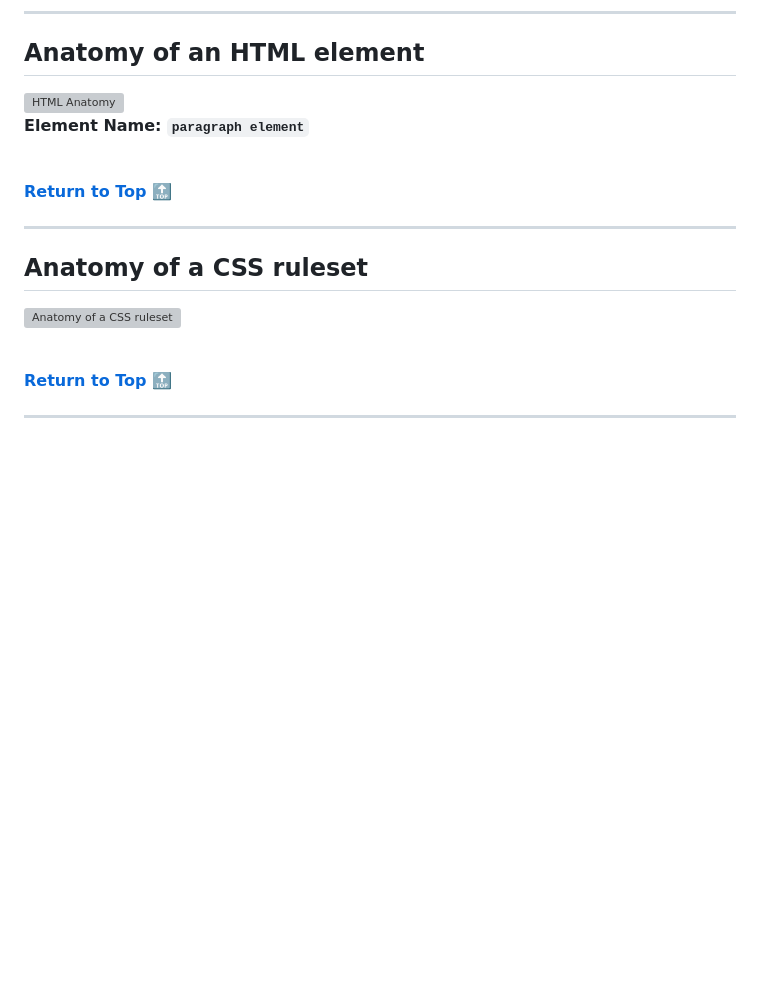
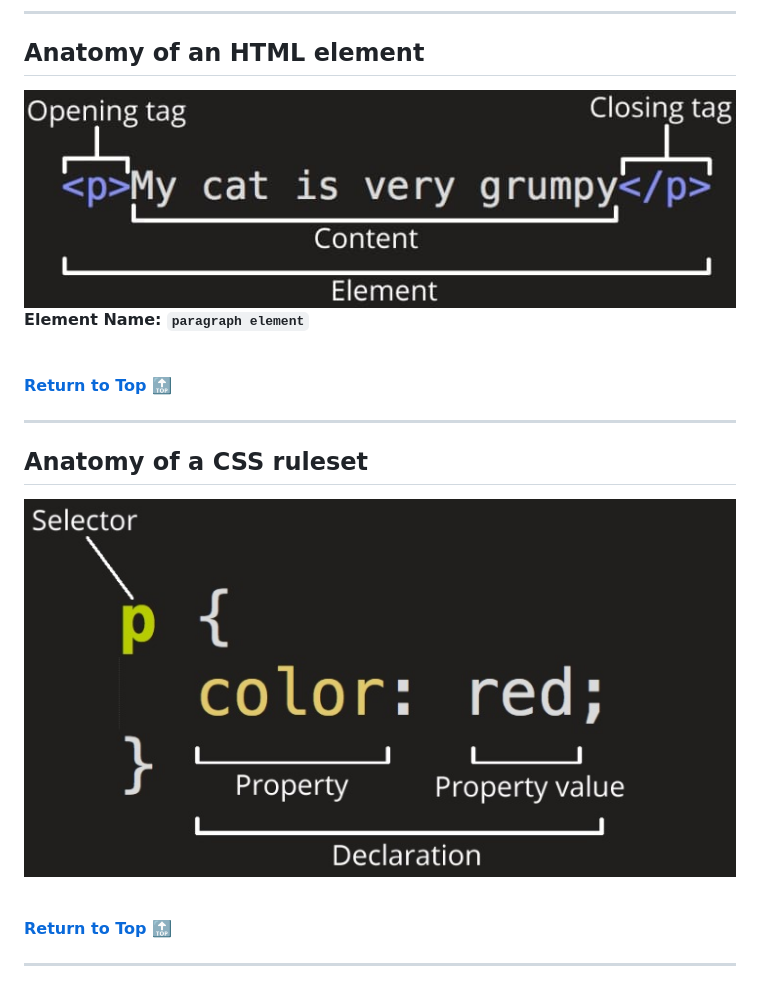
Before and after one commit to armand-sa/100-Days-of-Code-2025, a Markdown page: docs/HTML-CSS.md, the part around the change printed below. GitHub-like rendering; blank space fills up the shorter version; grey boxes are pictures that could not be loaded.

```diff
--- a/docs/HTML-CSS.md
+++ b/docs/HTML-CSS.md
@@ -23,7 +23,7 @@
 
 ## Anatomy of an HTML element
 
-![HTML Anatomy](assets/html-anatomy.jpg)
+![HTML Anatomy](../assets/html-anatomy.jpg)
 **Element Name: `paragraph element`**
 
 <br />
@@ -34,7 +34,7 @@
 
 ## Anatomy of a CSS ruleset
 
-![Anatomy of a CSS ruleset](assets/css-anatomy.jpg)
+![Anatomy of a CSS ruleset](../assets/css-anatomy.jpg)
 
 <br />
 
```
Also changed, not shown: other parts of docs/HTML-CSS.md (+1 -1 lines).
